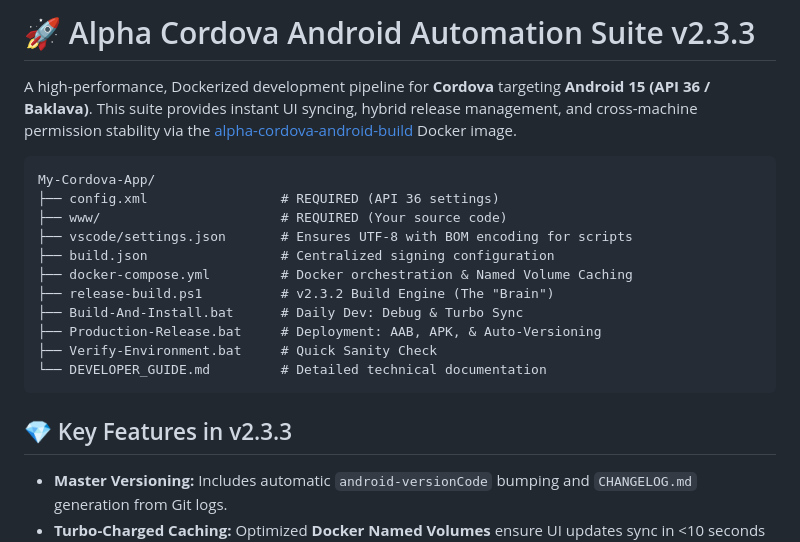
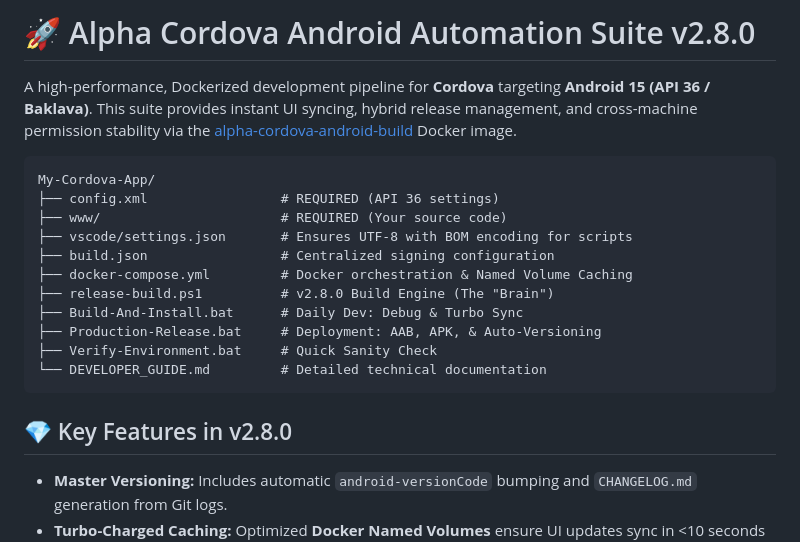
Before and after one commit to remoorejr/alpha-cordova-v2-scripts, a Markdown page: README.md, the part around the change. Rendered like a GitHub page.

Commit message:
Update changelog and readme

````diff
--- a/README.md
+++ b/README.md
@@ -1,4 +1,4 @@
-# 🚀 Alpha Cordova Android Automation Suite v2.3.3
+# 🚀 Alpha Cordova Android Automation Suite v2.8.0
 
 A high-performance, Dockerized development pipeline for **Cordova** targeting **Android 15 (API 36 / Baklava)**. This suite provides instant UI syncing, hybrid release management, and cross-machine permission stability via the [alpha-cordova-android-build](https://hub.docker.com/r/remoorejr/alpha-cordova-android-build) Docker image.
 
@@ -9,14 +9,14 @@ My-Cordova-App/
 ├── vscode/settings.json       # Ensures UTF-8 with BOM encoding for scripts
 ├── build.json                 # Centralized signing configuration
 ├── docker-compose.yml         # Docker orchestration & Named Volume Caching
-├── release-build.ps1          # v2.3.2 Build Engine (The "Brain")
+├── release-build.ps1          # v2.8.0 Build Engine (The "Brain")
 ├── Build-And-Install.bat      # Daily Dev: Debug & Turbo Sync
 ├── Production-Release.bat     # Deployment: AAB, APK, & Auto-Versioning
 ├── Verify-Environment.bat     # Quick Sanity Check
 └── DEVELOPER_GUIDE.md         # Detailed technical documentation
 ```
 
-## 💎 Key Features in v2.3.3
+## 💎 Key Features in v2.8.0
 * **Master Versioning:** Includes automatic `android-versionCode` bumping and `CHANGELOG.md` generation from Git logs.
 * **Turbo-Charged Caching:** Optimized **Docker Named Volumes** ensure UI updates sync in <10 seconds by shadowing the slow Windows filesystem.
 * **Permission Shield:** Automated `EACCES` resolution via home-path redirection and `.config` sanitization.
````
Also changed, not shown: CHANGELOG.md (+1 -1 lines).
